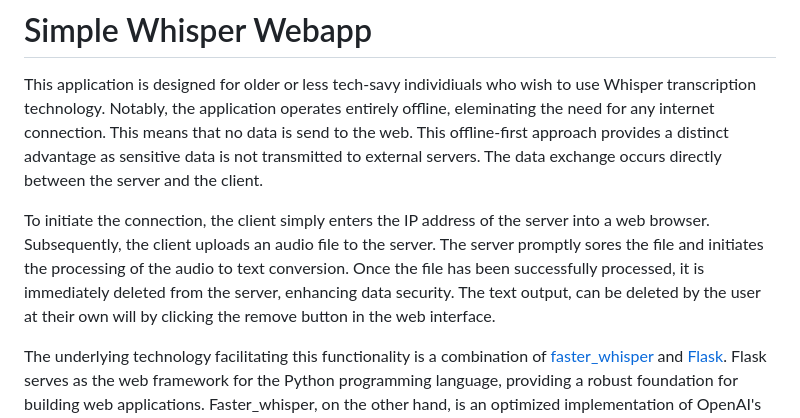
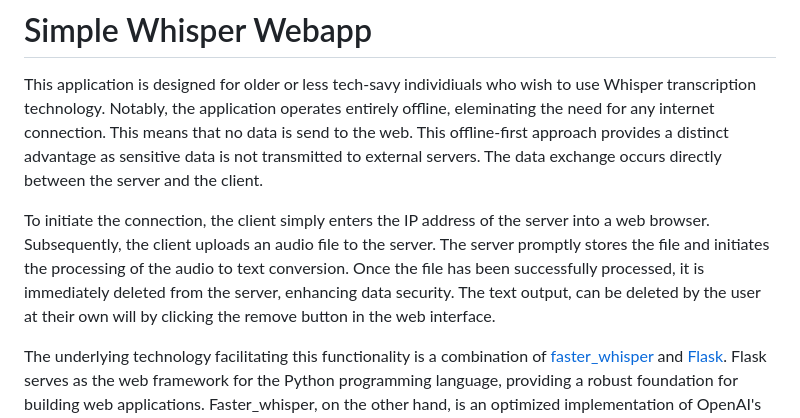
Before and after one commit to penguix0/simple_whisper_webapp, a Markdown page: README.md, the part around the change. GitHub-like rendering.

Commit message:
Update README.md typo

```diff
--- a/README.md
+++ b/README.md
@@ -1,7 +1,7 @@
 # Simple Whisper Webapp
 This application is designed for older or less tech-savy individiuals who wish to use Whisper transcription technology. Notably, the application operates entirely offline, eleminating the need for any internet connection. This means that no data is send to the web. This offline-first approach provides a distinct advantage as sensitive data is not transmitted to external servers. The data exchange occurs directly between the server and the client.
 
-To initiate the connection, the client simply enters the IP address of the server into a web browser. Subsequently, the client uploads an audio file to the server. The server promptly sores the file and initiates the processing of the audio to text conversion. Once the file has been successfully processed, it is immediately deleted from the server, enhancing data security. The text output, can be deleted by the user at their own will by clicking the remove button in the web interface.
+To initiate the connection, the client simply enters the IP address of the server into a web browser. Subsequently, the client uploads an audio file to the server. The server promptly stores the file and initiates the processing of the audio to text conversion. Once the file has been successfully processed, it is immediately deleted from the server, enhancing data security. The text output, can be deleted by the user at their own will by clicking the remove button in the web interface.
 
 The underlying technology facilitating this functionality is a combination of [faster_whisper](https://github.com/SYSTRAN/faster-whisper) and [Flask](https://flask.palletsprojects.com/en/3.0.x/). Flask serves as the web framework for the Python programming language, providing a robust foundation for building web applications. Faster_whisper, on the other hand, is an optimized implementation of OpenAI's Whisper, delivering superior performance on CPU based inference.
 
```
